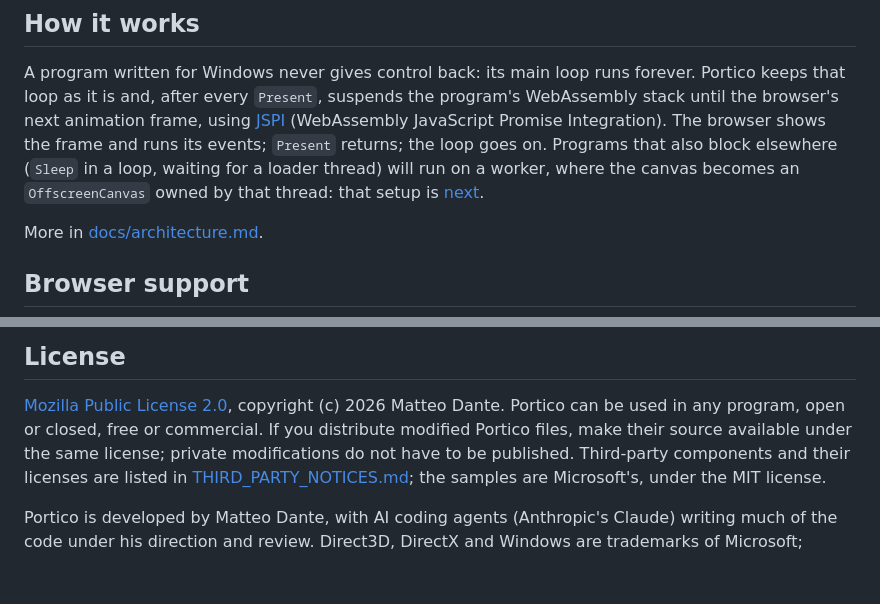
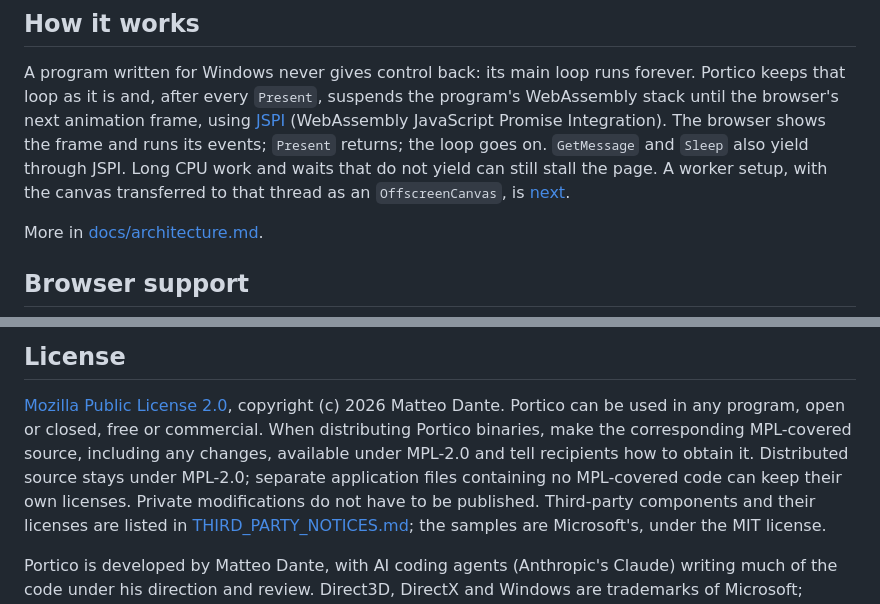
Before and after one commit to matteodante/portico, a Markdown page: README.md, 2 parts joined by grey strips. Drawn GitHub-style; blank space fills up the shorter version.

Commit message:
Clarify JSPI waits and MPL distribution requirements

```diff
--- a/README.md
+++ b/README.md
@@ -51,9 +51,9 @@ The details are in [docs/supported-api.md](docs/supported-api.md).
 A program written for Windows never gives control back: its main loop runs forever. Portico keeps that loop as it
 is and, after every `Present`, suspends the program's WebAssembly stack until the browser's next animation frame,
 using [JSPI](https://v8.dev/blog/jspi) (WebAssembly JavaScript Promise Integration). The browser shows the frame
-and runs its events; `Present` returns; the loop goes on. Programs that also block elsewhere (`Sleep` in a loop,
-waiting for a loader thread) will run on a worker, where the canvas becomes an `OffscreenCanvas` owned by that
-thread: that setup is [next](ROADMAP.md).
+and runs its events; `Present` returns; the loop goes on. `GetMessage` and `Sleep` also yield through JSPI.
+Long CPU work and waits that do not yield can still stall the page. A worker setup, with the canvas transferred
+to that thread as an `OffscreenCanvas`, is [next](ROADMAP.md).
 
 More in [docs/architecture.md](docs/architecture.md).
 
@@ -137,8 +137,10 @@ Issues and pull requests are welcome: see [CONTRIBUTING.md](CONTRIBUTING.md). Se
 ## License
 
 [Mozilla Public License 2.0](LICENSE), copyright (c) 2026 Matteo Dante. Portico can be used in any program, open or
-closed, free or commercial. If you distribute modified Portico files, make their source available under the same
-license; private modifications do not have to be published. Third-party components
+closed, free or commercial. When distributing Portico binaries, make the corresponding MPL-covered source,
+including any changes, available under MPL-2.0 and tell recipients how to obtain it. Distributed source stays
+under MPL-2.0; separate application files containing no MPL-covered code can keep their own licenses.
+Private modifications do not have to be published. Third-party components
 and their licenses are listed in [THIRD_PARTY_NOTICES.md](THIRD_PARTY_NOTICES.md); the samples are Microsoft's, under
 the MIT license.
 
```
Also changed, not shown: docs/architecture.md (+5 -3 lines), docs/porting-guide.md (+3 -3 lines).
